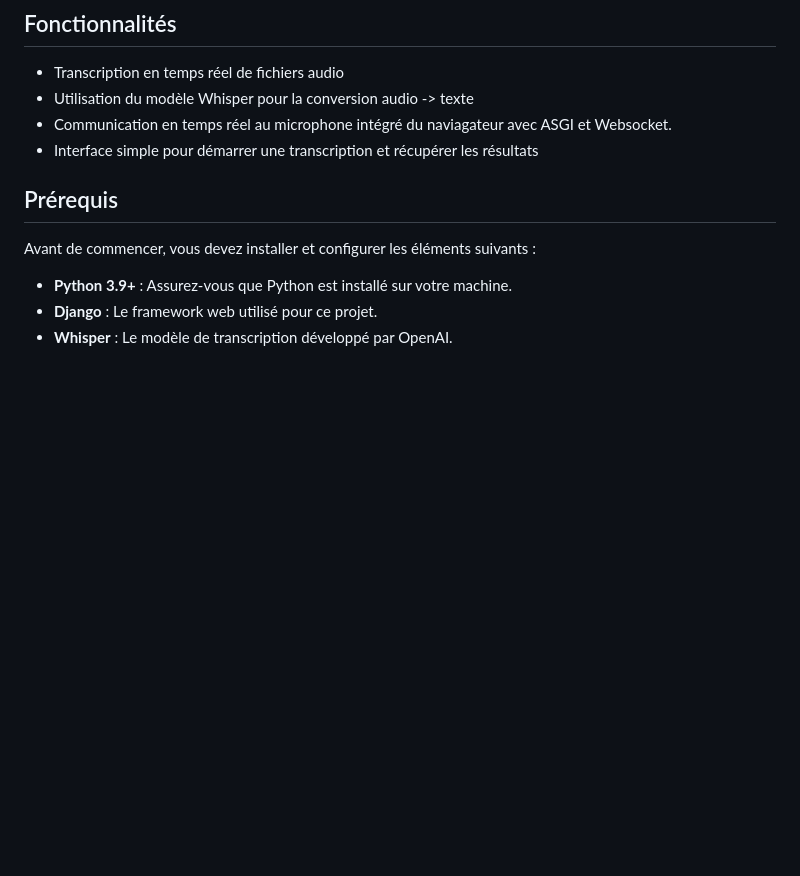
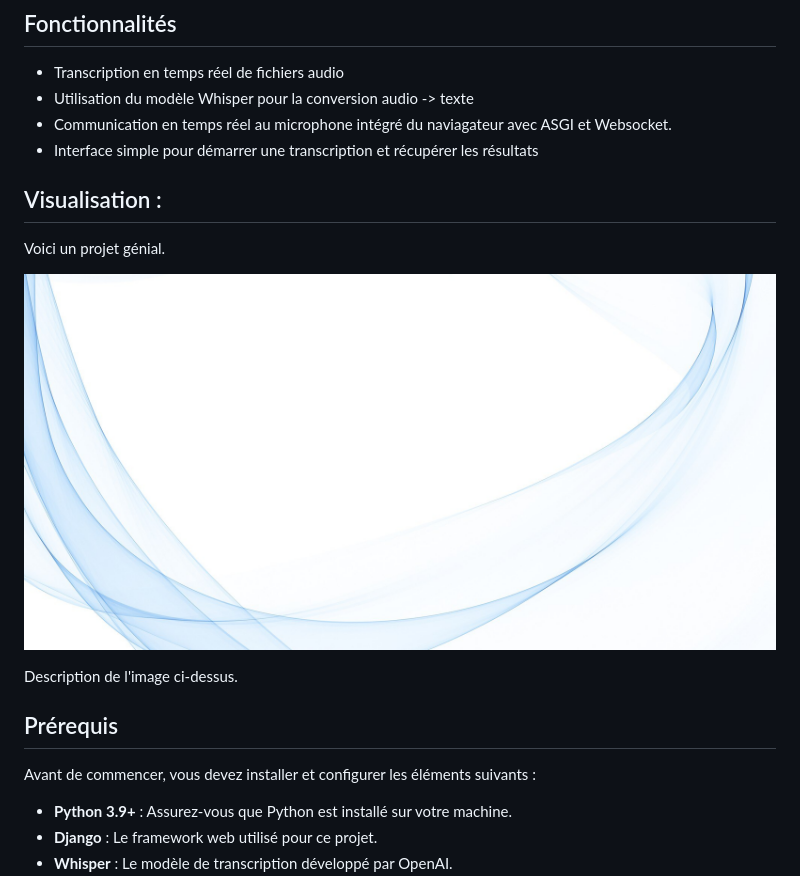
Before and after one commit to Benjamin-Poutout/whisper-transcription-french-django, a Markdown page: README.md, the part around the change. Drawn GitHub-style; blank space fills up the shorter version.

```diff
--- a/README.md
+++ b/README.md
@@ -8,6 +8,14 @@ Ce projet implémente un service de transcription en temps réel en utilisant le
 - Utilisation du modèle Whisper pour la conversion audio -> texte
 - Communication en temps réel au microphone intégré du naviagateur avec ASGI et Websocket.
 - Interface simple pour démarrer une transcription et récupérer les résultats
+
+## Visualisation :
+
+Voici un projet génial.
+
+![Mon image](static/background.jpeg)
+
+Description de l'image ci-dessus.
 
 ## Prérequis
 
```
